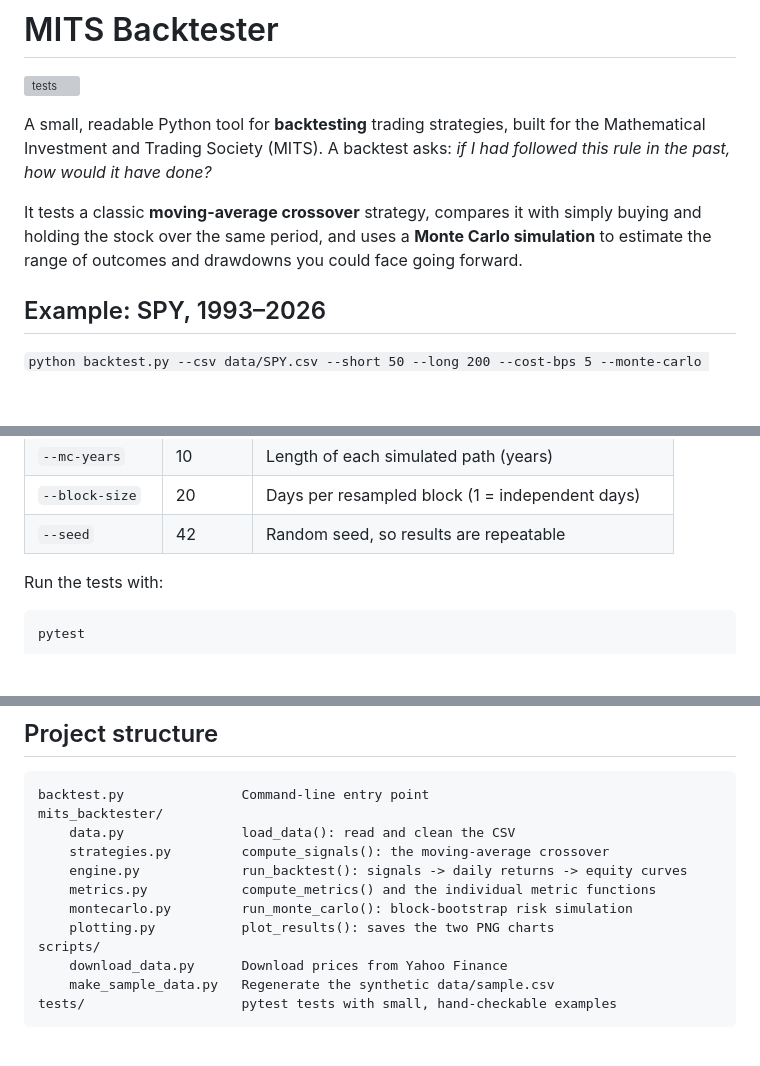
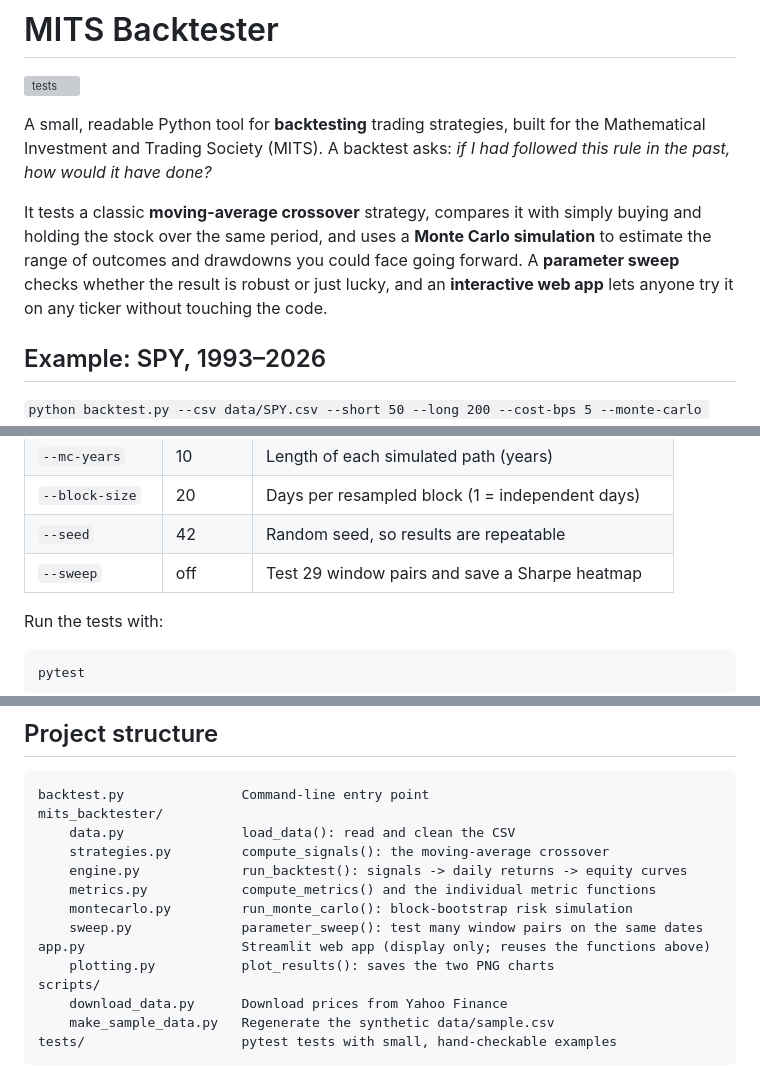
Before and after one commit to mits-fhda/mits-backtester, a Markdown page: README.md, 3 parts joined by grey strips. GitHub-like rendering; blank space fills up the shorter version; grey boxes are pictures that could not be loaded.

```diff
--- a/README.md
+++ b/README.md
@@ -9,6 +9,8 @@ this rule in the past, how would it have done?*
 It tests a classic **moving-average crossover** strategy, compares it with simply
 buying and holding the stock over the same period, and uses a **Monte Carlo
 simulation** to estimate the range of outcomes and drawdowns you could face going forward.
+A **parameter sweep** checks whether the result is robust or just lucky, and an
+**interactive web app** lets anyone try it on any ticker without touching the code.
 
 ## Example: SPY, 1993–2026
 
@@ -134,6 +165,7 @@ least `Date` and `Close` columns. `Adj Close` is used when it is present.
 | `--mc-years`   | 10       | Length of each simulated path (years) |
 | `--block-size` | 20       | Days per resampled block (1 = independent days) |
 | `--seed`       | 42       | Random seed, so results are repeatable |
+| `--sweep`      | off      | Test 29 window pairs and save a Sharpe heatmap |
 
 Run the tests with:
 
@@ -164,6 +196,8 @@ mits_backtester/
     engine.py             run_backtest(): signals -> daily returns -> equity curves
     metrics.py            compute_metrics() and the individual metric functions
     montecarlo.py         run_monte_carlo(): block-bootstrap risk simulation
+    sweep.py              parameter_sweep(): test many window pairs on the same dates
+app.py                    Streamlit web app (display only; reuses the functions above)
     plotting.py           plot_results(): saves the two PNG charts
 scripts/
     download_data.py      Download prices from Yahoo Finance
```
Also changed, not shown: other parts of README.md (+32 -4 lines), docs/images/SPY_parameter_sweep.png (added).
